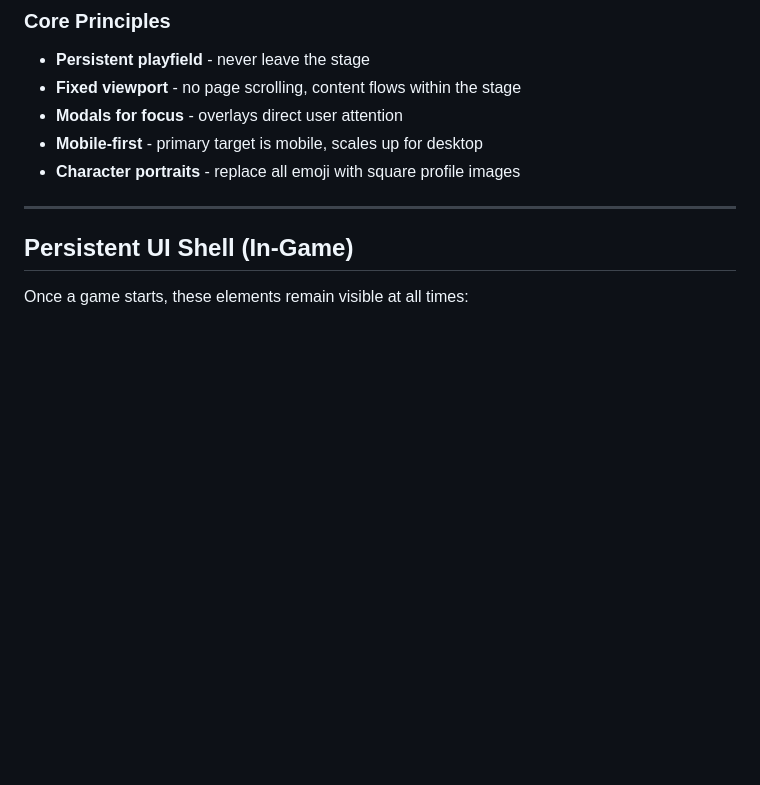
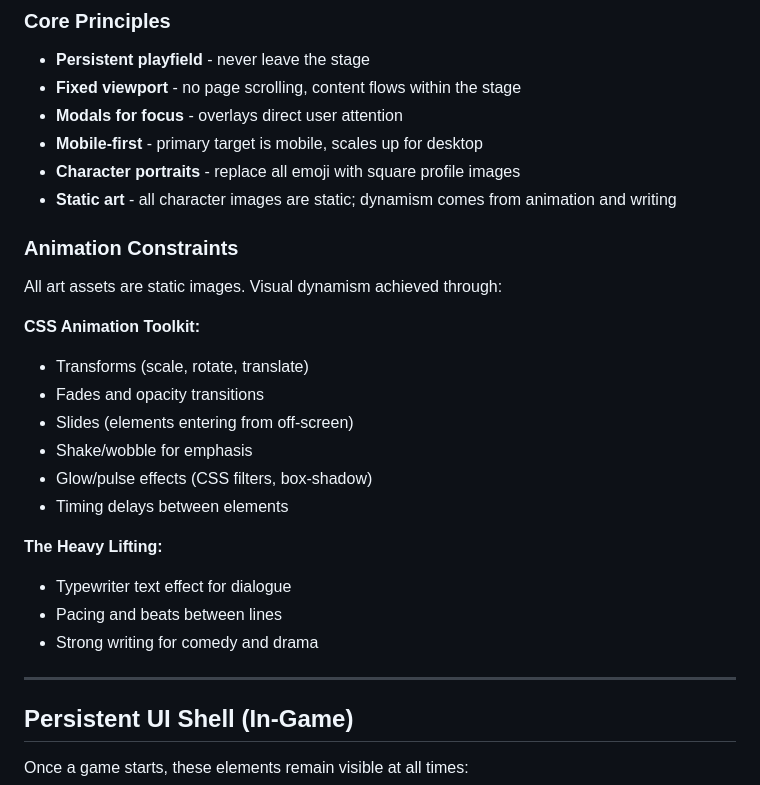
Before and after one commit to dasbeardo/ghostroast, a Markdown page: docs/ui-redesign-spec.md, the part around one of its changes. Rendered like a GitHub page; blank space fills up the shorter version.

```diff
--- a/docs/ui-redesign-spec.md
+++ b/docs/ui-redesign-spec.md
@@ -10,6 +10,24 @@ Transform from "web app" feel to "premium game" experience.
 - **Modals for focus** - overlays direct user attention
 - **Mobile-first** - primary target is mobile, scales up for desktop
 - **Character portraits** - replace all emoji with square profile images
+- **Static art** - all character images are static; dynamism comes from animation and writing
+
+### Animation Constraints
+
+All art assets are static images. Visual dynamism achieved through:
+
+**CSS Animation Toolkit:**
+- Transforms (scale, rotate, translate)
+- Fades and opacity transitions
+- Slides (elements entering from off-screen)
+- Shake/wobble for emphasis
+- Glow/pulse effects (CSS filters, box-shadow)
+- Timing delays between elements
+
+**The Heavy Lifting:**
+- Typewriter text effect for dialogue
+- Pacing and beats between lines
+- Strong writing for comedy and drama
 
 ---
 
```
Also changed, not shown: other parts of docs/ui-redesign-spec.md (+40 -8 lines).
